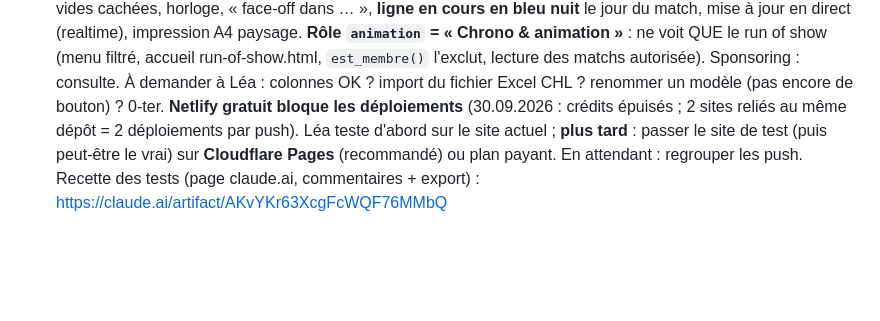
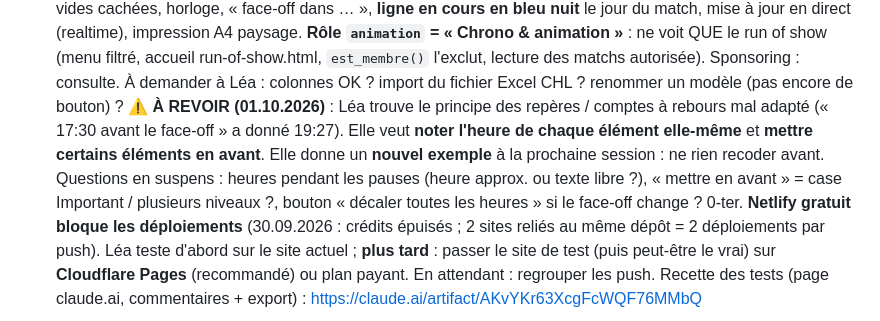
Before and after one commit to HC-Fribourg-Gotteron-SA/app-regie, a Markdown page: CLAUDE.md, the part around the change. Drawn GitHub-style; blank space fills up the shorter version.

Commit message:
CLAUDE.md : run of show à revoir avec le nouvel exemple de Léa

```diff
--- a/CLAUDE.md
+++ b/CLAUDE.md
@@ -64,6 +64,11 @@ Contexte du projet pour Claude. Mets ce fichier à jour quand une décision est
    (realtime), impression A4 paysage. **Rôle `animation` = « Chrono & animation »** : ne voit QUE le run of show (menu
    filtré, accueil run-of-show.html, `est_membre()` l'exclut, lecture des matchs autorisée). Sponsoring : consulte.
    À demander à Léa : colonnes OK ? import du fichier Excel CHL ? renommer un modèle (pas encore de bouton) ?
+   **⚠ À REVOIR (01.10.2026)** : Léa trouve le principe des repères / comptes à rebours mal adapté (« 17:30 avant le
+   face-off » a donné 19:27). Elle veut **noter l'heure de chaque élément elle-même** et **mettre certains éléments en
+   avant**. Elle donne un **nouvel exemple** à la prochaine session : ne rien recoder avant. Questions en suspens :
+   heures pendant les pauses (heure approx. ou texte libre ?), « mettre en avant » = case Important / plusieurs
+   niveaux ?, bouton « décaler toutes les heures » si le face-off change ?
 0-ter. **Netlify gratuit bloque les déploiements** (30.09.2026 : crédits épuisés ; 2 sites reliés au même dépôt =
    2 déploiements par push). Léa teste d'abord sur le site actuel ; **plus tard** : passer le site de test (puis
    peut-être le vrai) sur **Cloudflare Pages** (recommandé) ou plan payant. En attendant : regrouper les push.
```
